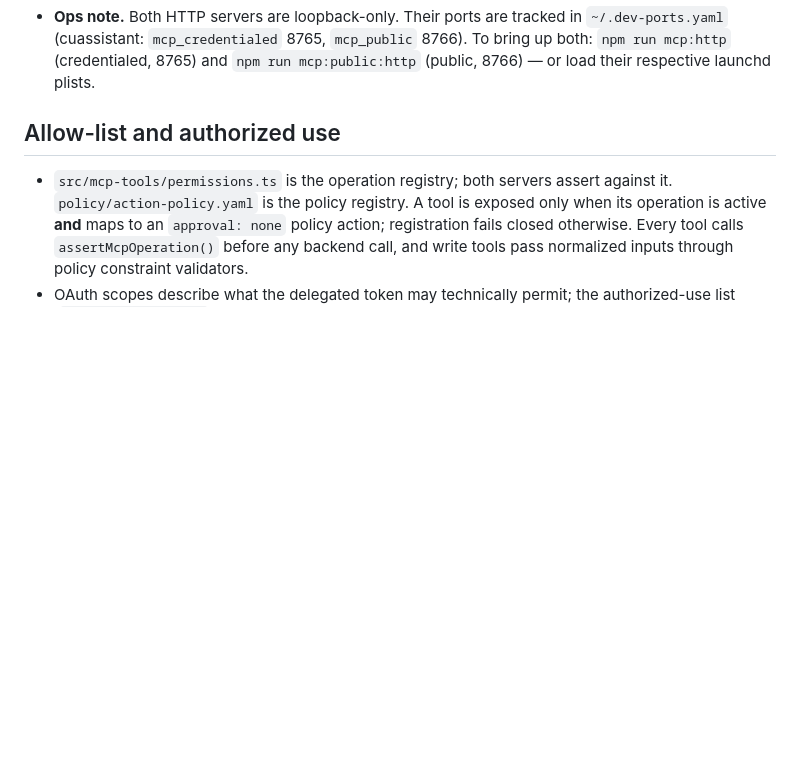
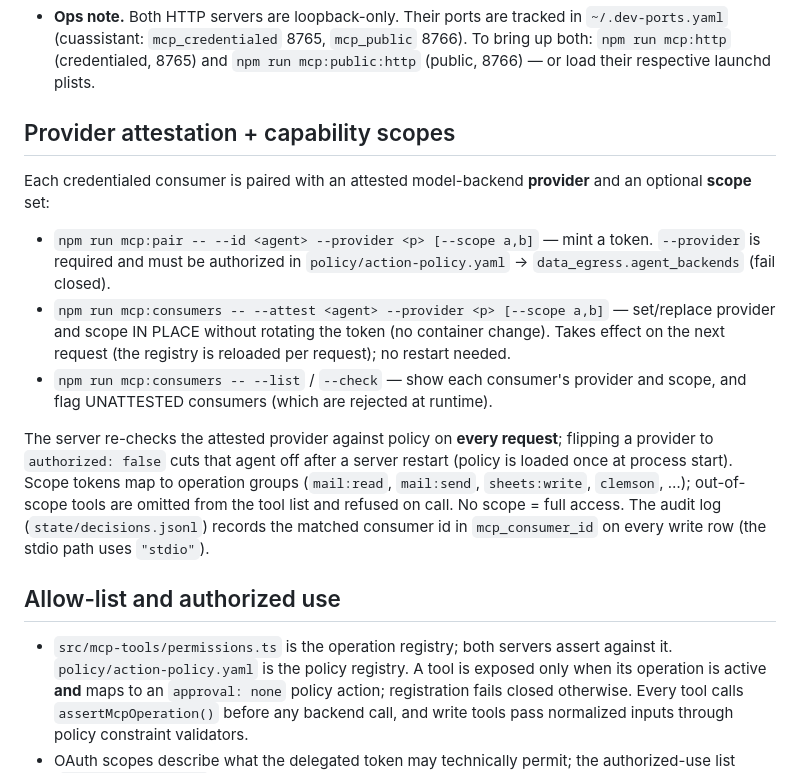
Before and after one commit to chiptoe-svg/CUassistant, a Markdown page: src/mcp-server.md, the part around the change. Drawn GitHub-style; blank space fills up the shorter version.

Commit message:
docs(mcp): document provider attestation, --attest, and capability scopes

```diff
--- a/src/mcp-server.md
+++ b/src/mcp-server.md
@@ -73,6 +73,29 @@ whether they hold credentials — not by vendor domain.
   To bring up both: `npm run mcp:http` (credentialed, 8765) and
   `npm run mcp:public:http` (public, 8766) — or load their respective launchd
   plists.
+
+## Provider attestation + capability scopes
+
+Each credentialed consumer is paired with an attested model-backend **provider**
+and an optional **scope** set:
+
+- `npm run mcp:pair -- --id <agent> --provider <p> [--scope a,b]` — mint a token.
+  `--provider` is required and must be authorized in
+  `policy/action-policy.yaml` → `data_egress.agent_backends` (fail closed).
+- `npm run mcp:consumers -- --attest <agent> --provider <p> [--scope a,b]` —
+  set/replace provider and scope IN PLACE without rotating the token (no
+  container change). Takes effect on the next request (the registry is reloaded
+  per request); no restart needed.
+- `npm run mcp:consumers -- --list` / `--check` — show each consumer's provider
+  and scope, and flag UNATTESTED consumers (which are rejected at runtime).
+
+The server re-checks the attested provider against policy on **every request**;
+flipping a provider to `authorized: false` cuts that agent off after a server
+restart (policy is loaded once at process start). Scope tokens map to operation
+groups (`mail:read`, `mail:send`, `sheets:write`, `clemson`, …); out-of-scope
+tools are omitted from the tool list and refused on call. No scope = full access.
+The audit log (`state/decisions.jsonl`) records the matched consumer id in
+`mcp_consumer_id` on every write row (the stdio path uses `"stdio"`).
 
 ## Allow-list and authorized use
 
```
Also changed, not shown: skills/add-cuassistant/SKILL.md (+22 -8 lines).
